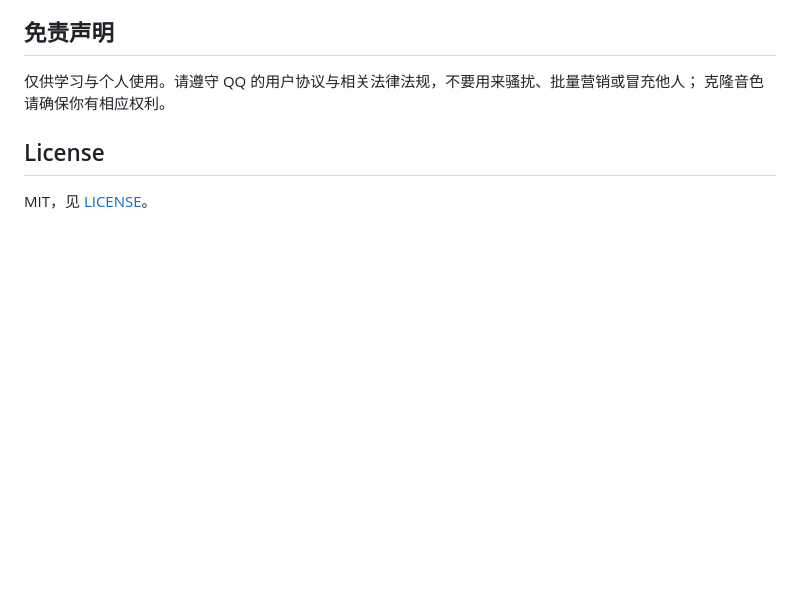
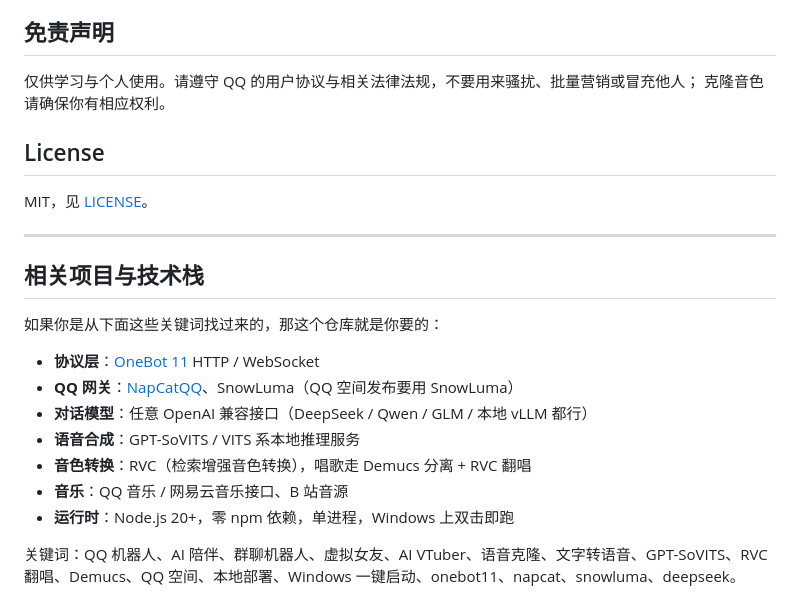
Before and after one commit to zouxinhao594-alt/fatfish-qq-bot, a Markdown page: README.md, the part around the change. GitHub-like rendering; blank space fills up the shorter version.

Commit message:
docs: 补充相关项目与技术栈关键词

```diff
--- a/README.md
+++ b/README.md
@@ -215,3 +215,19 @@ node test/run.mjs
 ## License
 
 MIT，见 [LICENSE](LICENSE)。
+
+---
+
+## 相关项目与技术栈
+
+如果你是从下面这些关键词找过来的，那这个仓库就是你要的：
+
+- **协议层**：[OneBot 11](https://github.com/botuniverse/onebot-11) HTTP / WebSocket
+- **QQ 网关**：[NapCatQQ](https://github.com/NapNeko/NapCatQQ)、SnowLuma（QQ 空间发布要用 SnowLuma）
+- **对话模型**：任意 OpenAI 兼容接口（DeepSeek / Qwen / GLM / 本地 vLLM 都行）
+- **语音合成**：GPT-SoVITS / VITS 系本地推理服务
+- **音色转换**：RVC（检索增强音色转换），唱歌走 Demucs 分离 + RVC 翻唱
+- **音乐**：QQ 音乐 / 网易云音乐接口、B 站音源
+- **运行时**：Node.js 20+，零 npm 依赖，单进程，Windows 上双击即跑
+
+关键词：QQ 机器人、AI 陪伴、群聊机器人、虚拟女友、AI VTuber、语音克隆、文字转语音、GPT-SoVITS、RVC 翻唱、Demucs、QQ 空间、本地部署、Windows 一键启动、onebot11、napcat、snowluma、deepseek。
```
